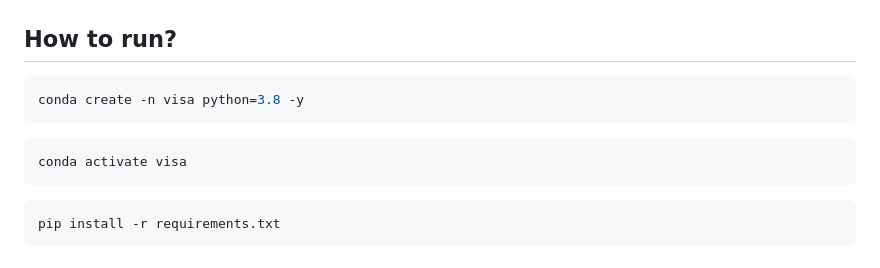
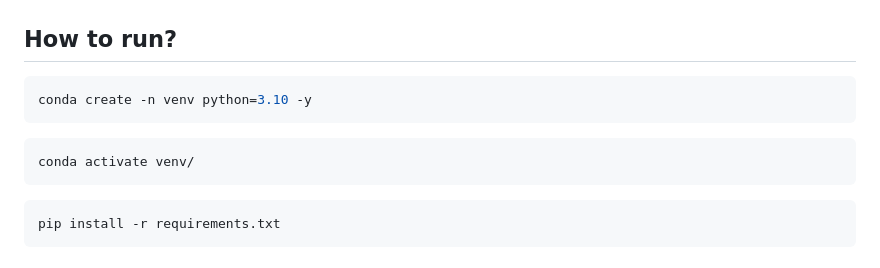
Before and after one commit to faizan23804/USVisaPrediction, a Markdown page: README.md, the part around the change. Rendered like a GitHub page.

````diff
--- a/README.md
+++ b/README.md
@@ -147,11 +147,11 @@ git push origin main
 ## How to run?
 
 ```bash
-conda create -n visa python=3.8 -y
+conda create -n venv python=3.10 -y
 ```
 
 ```bash
-conda activate visa
+conda activate venv/
 ```
 
 ```bash
````
